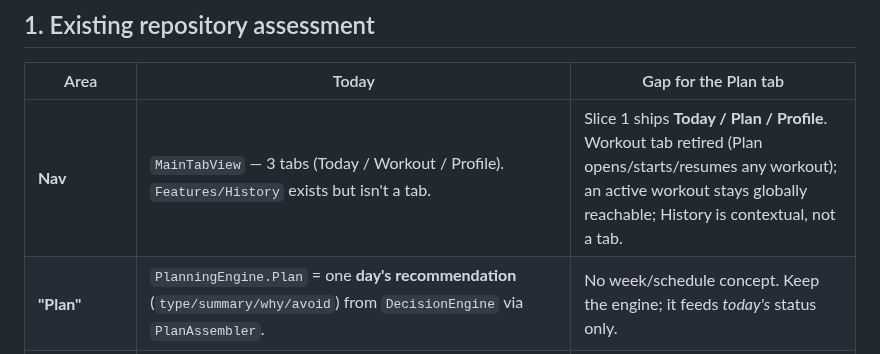
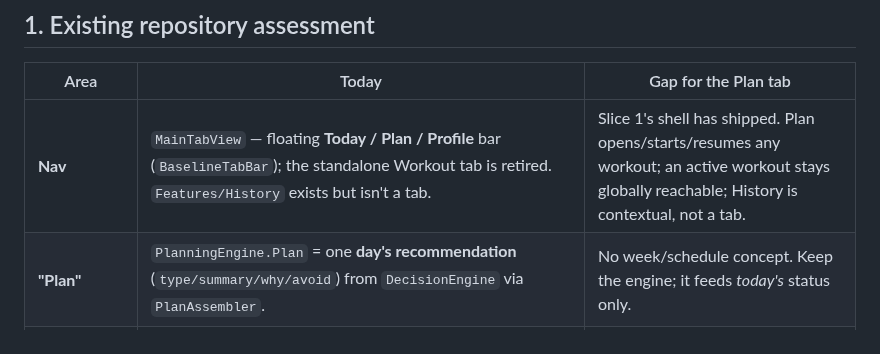
Before and after one commit to tpavay/Baseline, a Markdown page: docs/implementation/plan-tab.md, the part around the change. Drawn GitHub-style.

```diff
--- a/docs/implementation/plan-tab.md
+++ b/docs/implementation/plan-tab.md
@@ -108,7 +108,7 @@ avoid painful `@Model` migrations later; only Phase-optional and the WorkoutSess
 
 | Area | Today | Gap for the Plan tab |
 |---|---|---|
-| **Nav** | `MainTabView` — 3 tabs (Today / Workout / Profile). `Features/History` exists but isn't a tab. | Slice 1 ships **Today / Plan / Profile**. Workout tab retired (Plan opens/starts/resumes any workout); an active workout stays globally reachable; History is contextual, not a tab. |
+| **Nav** | `MainTabView` — floating **Today / Plan / Profile** bar (`BaselineTabBar`); the standalone Workout tab is retired. `Features/History` exists but isn't a tab. | Slice 1's shell has shipped. Plan opens/starts/resumes any workout; an active workout stays globally reachable; History is contextual, not a tab. |
 | **"Plan"** | `PlanningEngine.Plan` = one **day's recommendation** (`type/summary/why/avoid`) from `DecisionEngine` via `PlanAssembler`. | No week/schedule concept. Keep the engine; it feeds *today's* status only. |
 | **Workout model** | Pure value types: `Workout → WorkoutBlock → PlannedExercise → PlannedSet` (+ `Prescription`, `CoachGuidance`); performed side `WorkoutLog → PerformedExercise → SetLog` (+ `PerformedStatus`). Typed `MetricType`/`MetricValues`. Stable UUIDs already. | Reuse **as-is** as the leaf of the schedule graph. No changes to these types except additive. |
 | **Storage** | `WorkoutStore` (`@Observable @MainActor`) holds **one** `current: Workout?` + one `currentLog: WorkoutLog?`, persisted as **UserDefaults JSON**. Also `preferences`, `customDefinitions`, `recentExerciseIds`. | No multi-workout, no per-day scheduling, no programs, no versions/undo, no drag-drop. Superseded by the repository; migrated. |
```
Also changed, not shown: docs/ux-flow.md (+9 -7 lines).
